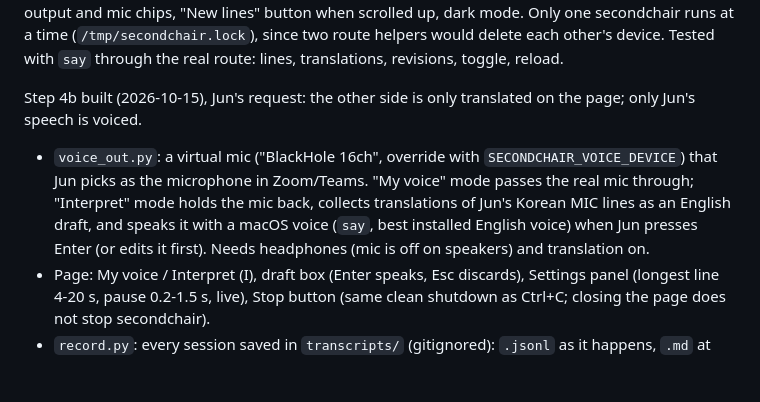
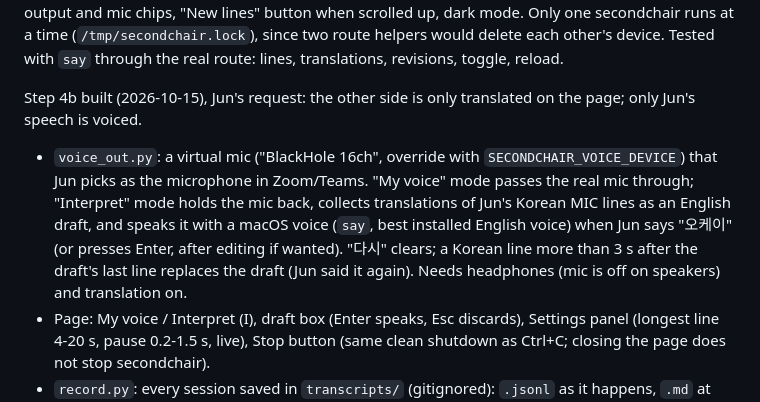
Before and after one commit to junchee/secondchair, a Markdown page: CLAUDE.md, the part around the change. GitHub-like rendering; blank space fills up the shorter version.

Commit message:
CLAUDE.md: describe the spoken interpret commands
Co-Authored-By: Claude Opus 5.5 <noreply@anthropic.com>

```diff
--- a/CLAUDE.md
+++ b/CLAUDE.md
@@ -33,7 +33,7 @@ Step 3 built, offline-tested: `--translate` detects en/ko per line (Whisper lang
 Step 4 built and tested (2026-10-15): `python app.py [--model small|turbo]` serves `ui/index.html` on 127.0.0.1:8765 and opens it. Components report events (`events.py`); the terminal and the page get the same events (page via Server-Sent Events, full replay on reload). Page: Them/Me rows, original | translation columns, translation on/off (T), view Both/Original/Translation (V), text size, output and mic chips, "New lines" button when scrolled up, dark mode. Only one secondchair runs at a time (`/tmp/secondchair.lock`), since two route helpers would delete each other's device. Tested with `say` through the real route: lines, translations, revisions, toggle, reload.
 
 Step 4b built (2026-10-15), Jun's request: the other side is only translated on the page; only Jun's speech is voiced.
-- `voice_out.py`: a virtual mic ("BlackHole 16ch", override with `SECONDCHAIR_VOICE_DEVICE`) that Jun picks as the microphone in Zoom/Teams. "My voice" mode passes the real mic through; "Interpret" mode holds the mic back, collects translations of Jun's Korean MIC lines as an English draft, and speaks it with a macOS voice (`say`, best installed English voice) when Jun presses Enter (or edits it first). Needs headphones (mic is off on speakers) and translation on.
+- `voice_out.py`: a virtual mic ("BlackHole 16ch", override with `SECONDCHAIR_VOICE_DEVICE`) that Jun picks as the microphone in Zoom/Teams. "My voice" mode passes the real mic through; "Interpret" mode holds the mic back, collects translations of Jun's Korean MIC lines as an English draft, and speaks it with a macOS voice (`say`, best installed English voice) when Jun says "오케이" (or presses Enter, after editing if wanted). "다시" clears; a Korean line more than 3 s after the draft's last line replaces the draft (Jun said it again). Needs headphones (mic is off on speakers) and translation on.
 - Page: My voice / Interpret (I), draft box (Enter speaks, Esc discards), Settings panel (longest line 4-20 s, pause 0.2-1.5 s, live), Stop button (same clean shutdown as Ctrl+C; closing the page does not stop secondchair).
 - `record.py`: every session saved in `transcripts/` (gitignored): `.jsonl` as it happens, `.md` at stop with final translations. `summary.py`: at stop, Korean summary (핵심 요약, 결정 사항, 할 일, 열린 질문) with `qwen/qwen3.5-35b-a3b`, on top of the `.md` and shown on the page.
 - Tested: voice path with BlackHole 2ch standing in (Whisper heard the spoken draft exactly); draft from Jun's real Korean mic line; Stop -> summary -> saved -> output restored. Not yet tested: BlackHole 16ch (Jun to install with `brew install --cask blackhole-16ch`) and a real Zoom/Teams call.
```
